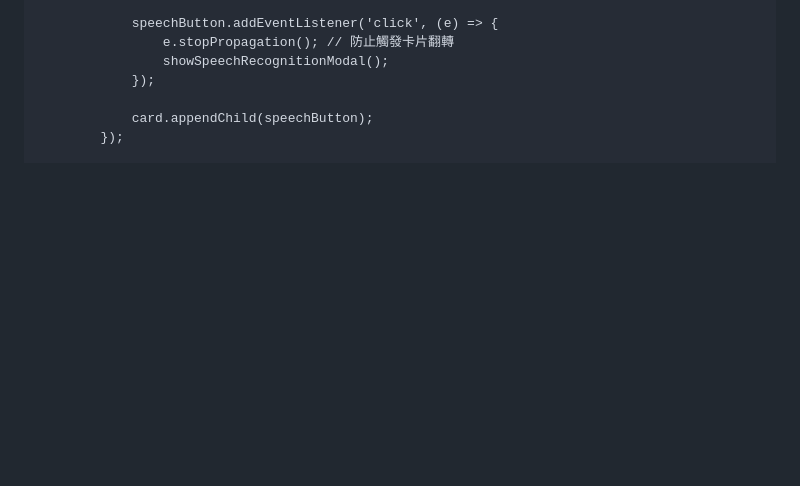
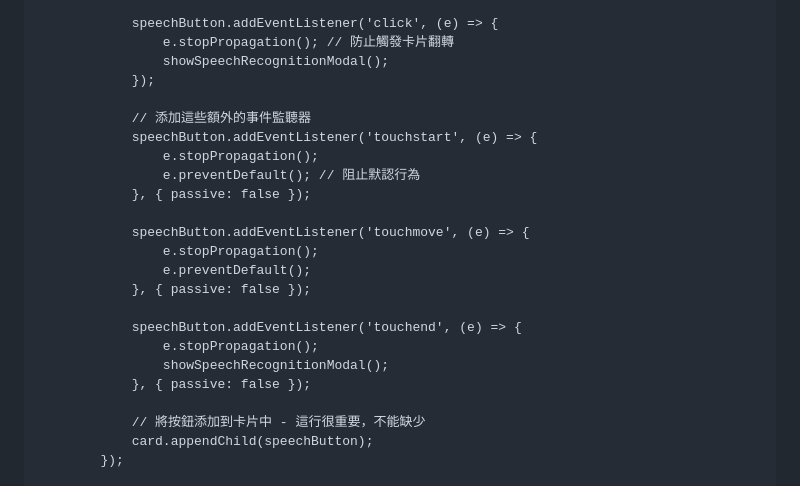
Before and after one commit to KandHscloud/pronunciation-challenge, a Markdown page: README.md, the part around one of its changes. GitHub-like rendering; blank space fills up the shorter version.

```diff
--- a/README.md
+++ b/README.md
@@ -1878,6 +1878,23 @@ function createRipple(event) {
                     showSpeechRecognitionModal();
                 });
 
+                // 添加這些額外的事件監聽器
+                speechButton.addEventListener('touchstart', (e) => {
+                    e.stopPropagation();
+                    e.preventDefault(); // 阻止默認行為
+                }, { passive: false });
+
+                speechButton.addEventListener('touchmove', (e) => {
+                    e.stopPropagation();
+                    e.preventDefault();
+                }, { passive: false });
+
+                speechButton.addEventListener('touchend', (e) => {
+                    e.stopPropagation();
+                    showSpeechRecognitionModal();
+                }, { passive: false });
+
+                // 將按鈕添加到卡片中 - 這行很重要，不能缺少
                 card.appendChild(speechButton);
             });
 
```
Also changed, not shown: other parts of README.md (+60 -13 lines).
